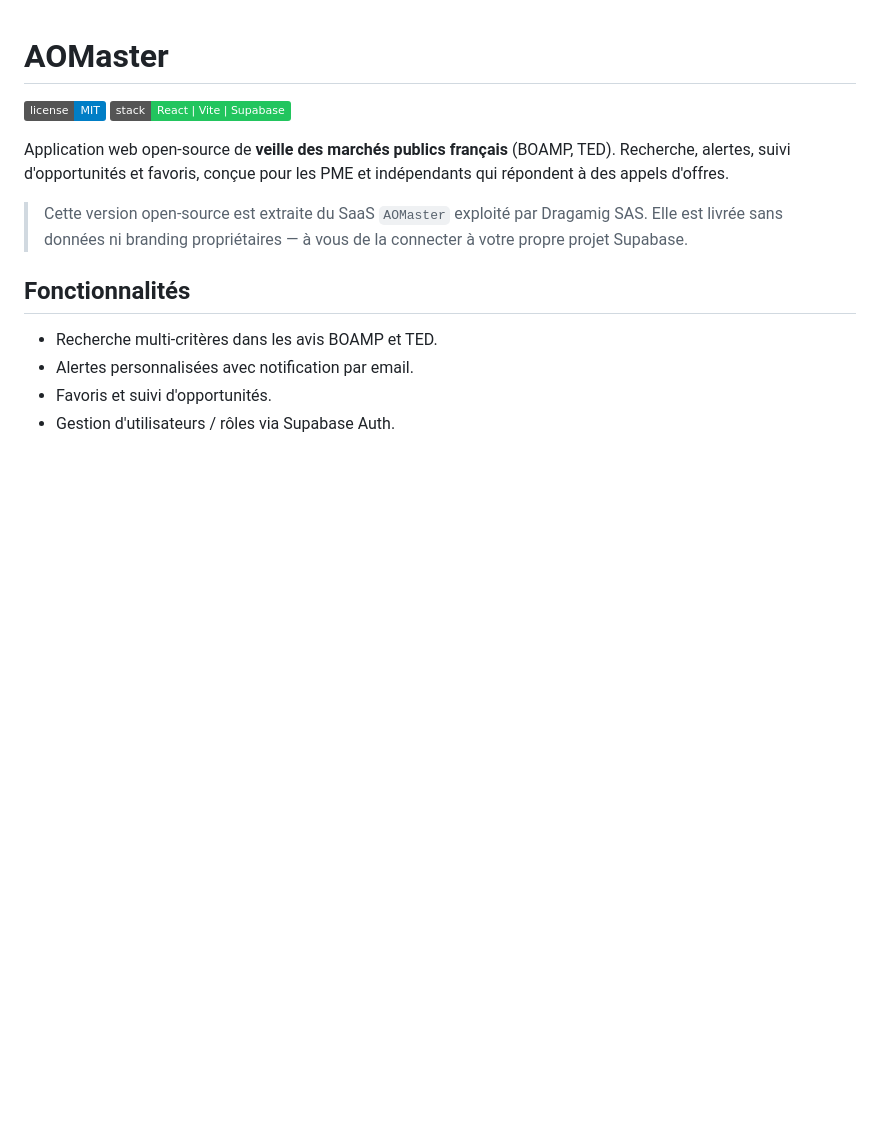
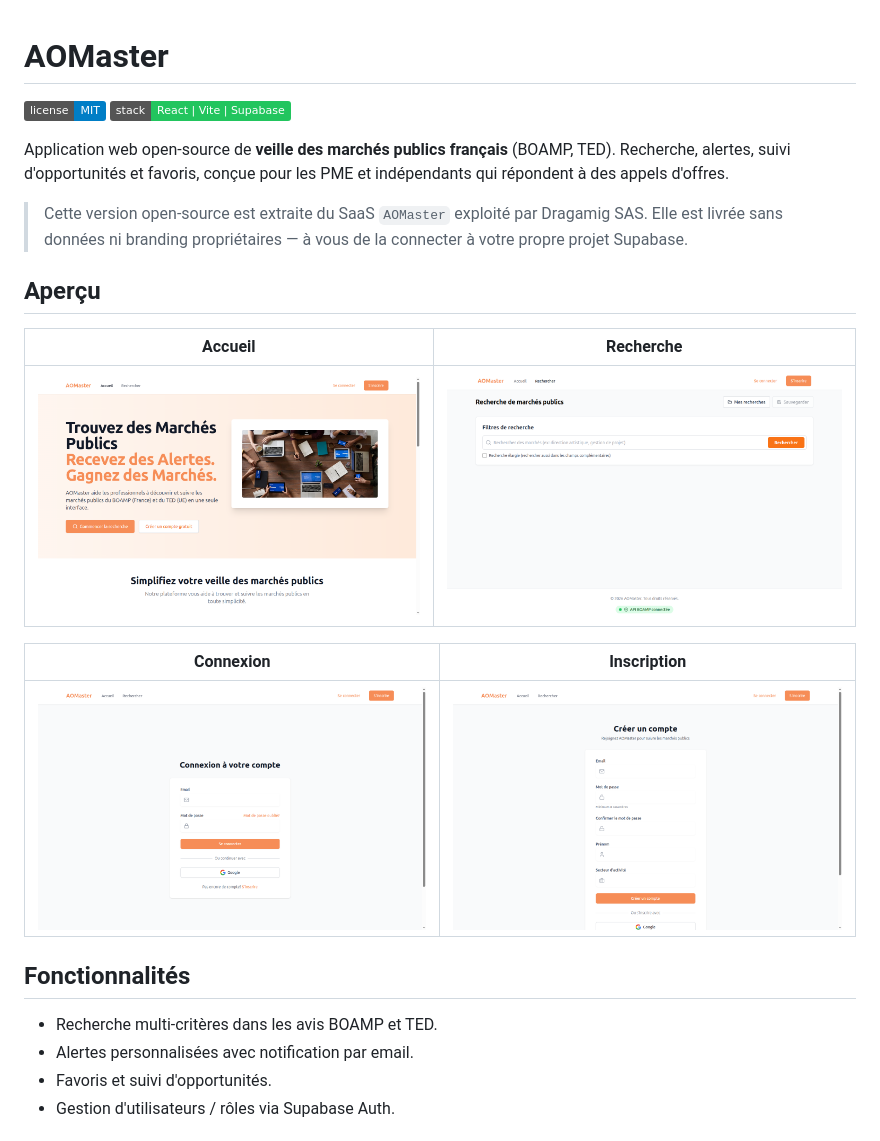
Before and after one commit to Flavien-Dragamig/AOMaster-oss, a Markdown page: README.md, the part around the change. Drawn GitHub-style; pictures changed too: docs/screenshots/01-home.png (added), docs/screenshots/02-login.png (added), docs/screenshots/03-signup.png (added); badges without logos; blank space fills up the shorter version.

Commit message:
docs: add app screenshots to README
Captures réalisées en local (vite dev server) sur 4 pages publiques :
accueil, recherche, connexion, inscription. Stockées dans docs/screenshots/.

```diff
--- a/README.md
+++ b/README.md
@@ -10,6 +10,16 @@ pour les PME et indépendants qui répondent à des appels d'offres.
 > Cette version open-source est extraite du SaaS `AOMaster` exploité par
 > Dragamig SAS. Elle est livrée sans données ni branding propriétaires —
 > à vous de la connecter à votre propre projet Supabase.
+
+## Aperçu
+
+| Accueil | Recherche |
+|---|---|
+| ![Page d'accueil](./docs/screenshots/01-home.png) | ![Page de recherche](./docs/screenshots/04-search.png) |
+
+| Connexion | Inscription |
+|---|---|
+| ![Page de connexion](./docs/screenshots/02-login.png) | ![Page d'inscription](./docs/screenshots/03-signup.png) |
 
 ## Fonctionnalités
 
```
Also changed, not shown: CHANGELOG.md (+4 -0 lines).
